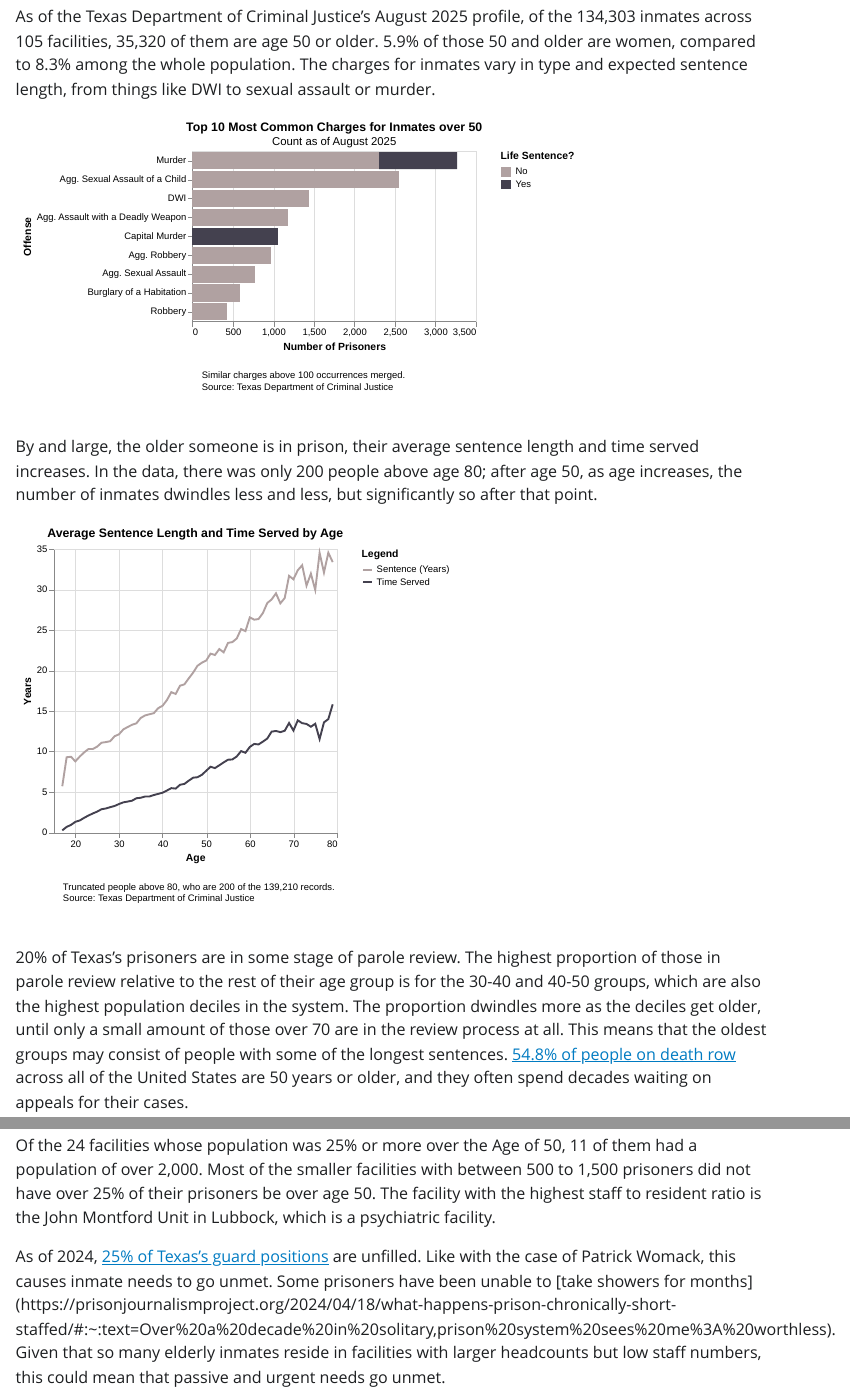
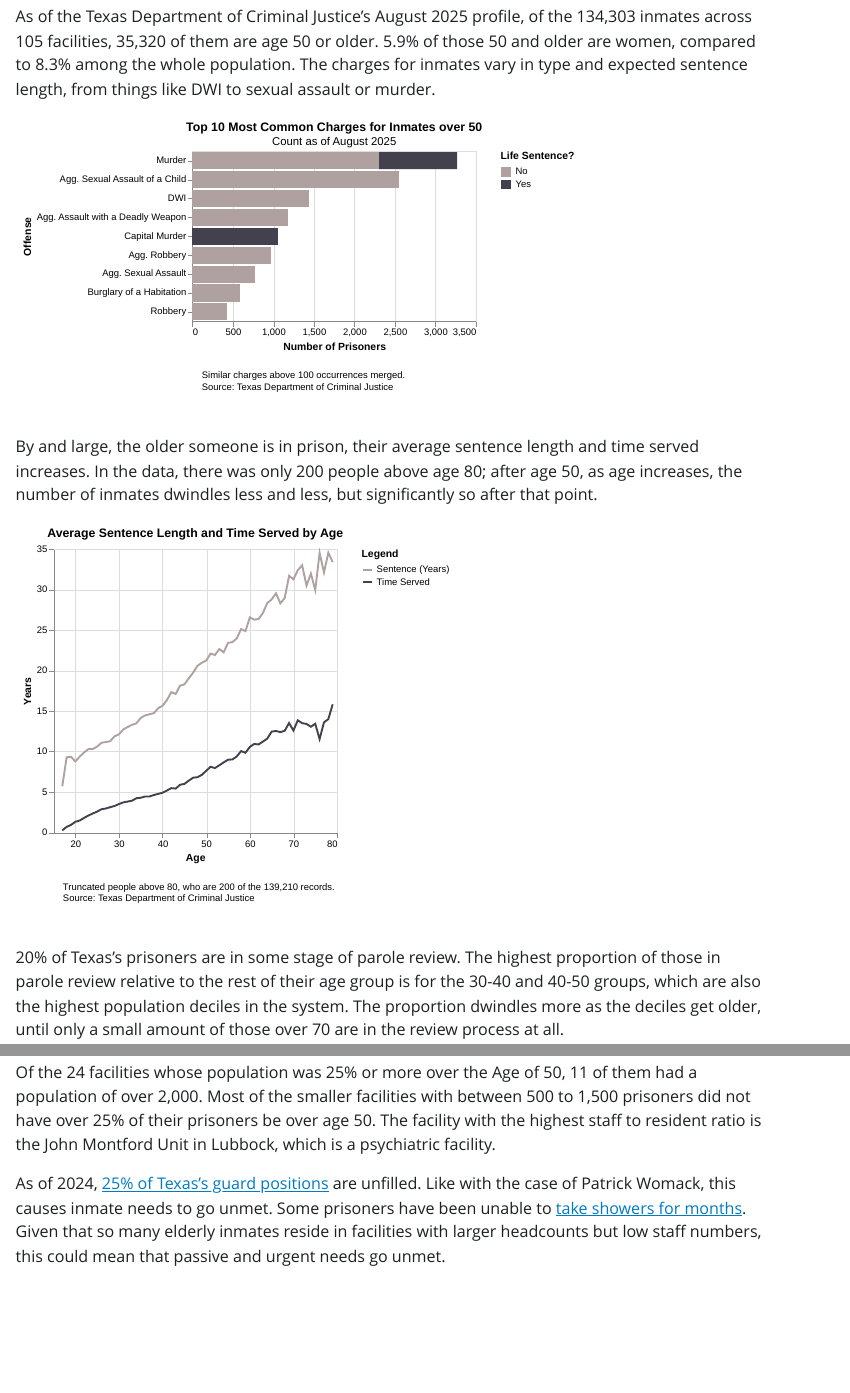
Before and after one commit to ganon-evans-capp/texas-prison-static, a Quarto document (static-viz/report.qmd): the page in a window 1100 px wide, from 690 px down, and a second part further down, joined at a grey line. The pictures show the output file static-viz/report.html that the author committed with the source, opened offline; Quarto's library style sheets are replaced by a plain one without menus.

Commit message:
Finished report

```diff
--- a/static-viz/report.qmd
+++ b/static-viz/report.qmd
@@ -37,4 +37,4 @@ By and large, the older someone is in prison, their average sentence length and
 
 20% of Texas's prisoners are in some stage of parole review. The highest proportion of those in parole review relative to the rest of their age group
 is for the 30-40 and 40-50 groups, which are also the highest population deciles in the system. The proportion dwindles more as the deciles get older,
-until only a small amount of those over 70 are in the review process at all. This means that the oldest groups may consist of people with some of the
+until only a small amount of those over 70 are in the review process at all.
```
Also changed, not shown: static-viz/report.html, static-viz/report.qmd (8 more changed lines).
